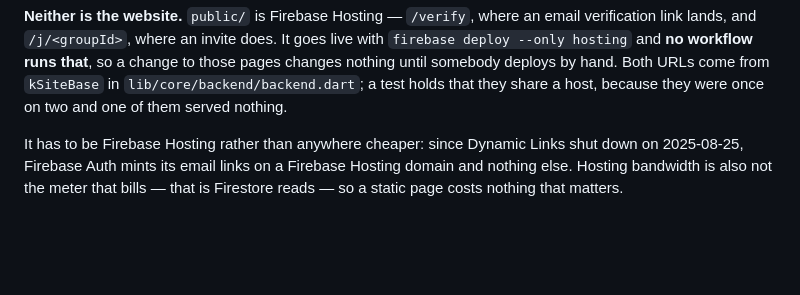
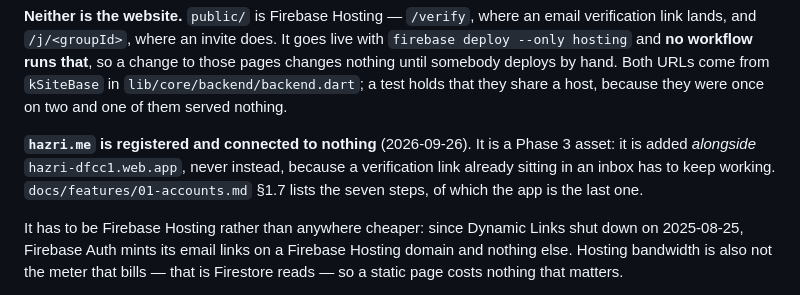
Before and after one commit to puneetsinghnanda/Hazri, a Markdown page: CLAUDE.md, the part around the change. GitHub-like rendering; blank space fills up the shorter version.

```diff
--- a/CLAUDE.md
+++ b/CLAUDE.md
@@ -152,6 +152,12 @@ that**, so a change to those pages changes nothing until somebody deploys by
 hand. Both URLs come from `kSiteBase` in `lib/core/backend/backend.dart`; a
 test holds that they share a host, because they were once on two and one of
 them served nothing.
+
+**`hazri.me` is registered and connected to nothing** (2026-09-26). It is a
+Phase 3 asset: it is added *alongside* `hazri-dfcc1.web.app`, never instead,
+because a verification link already sitting in an inbox has to keep working.
+`docs/features/01-accounts.md` §1.7 lists the seven steps, of which the app
+is the last one.
 
 It has to be Firebase Hosting rather than anywhere cheaper: since Dynamic
 Links shut down on 2025-08-25, Firebase Auth mints its email links on a
```
Also changed, not shown: docs/features/01-accounts.md (+31 -1 lines).
